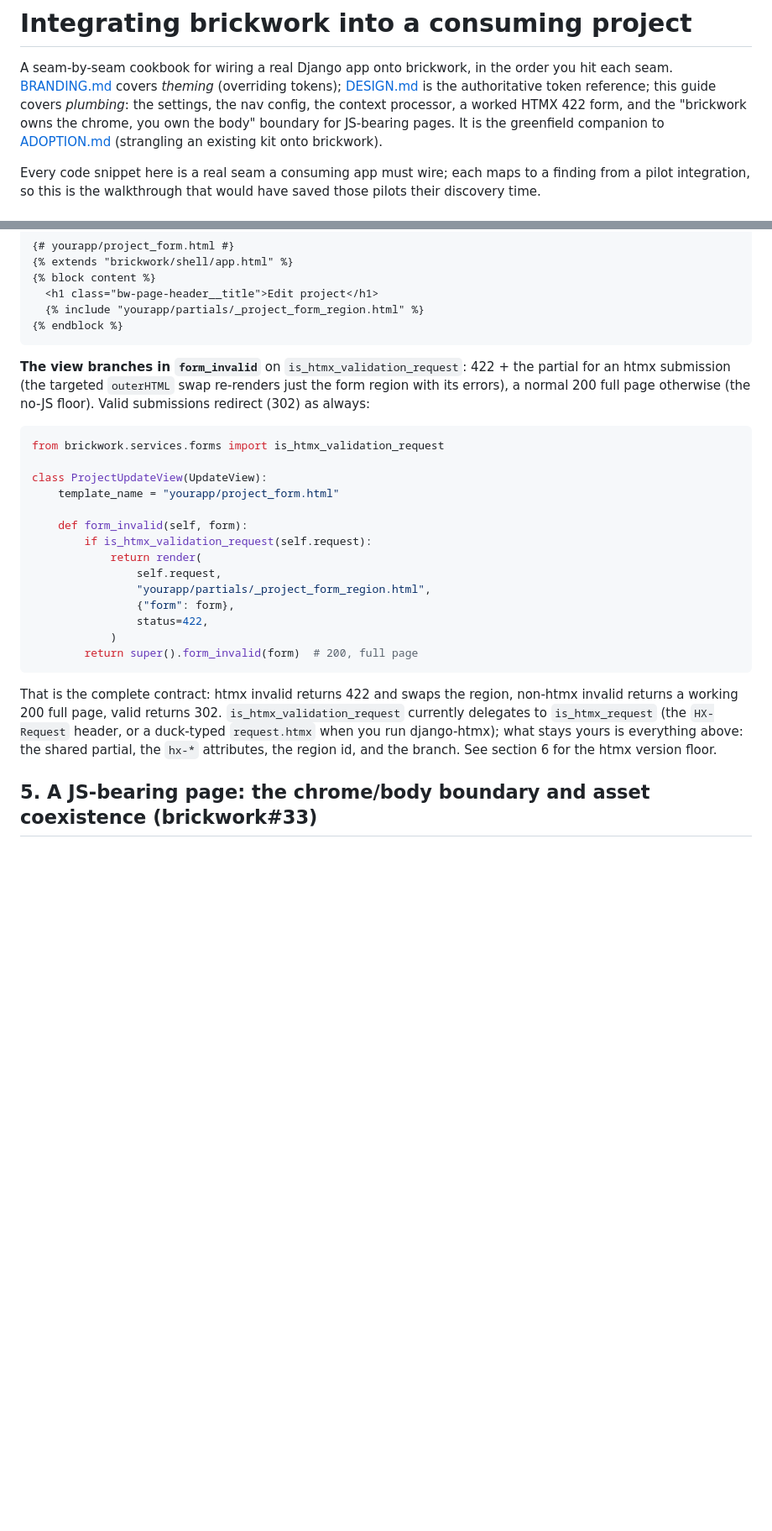
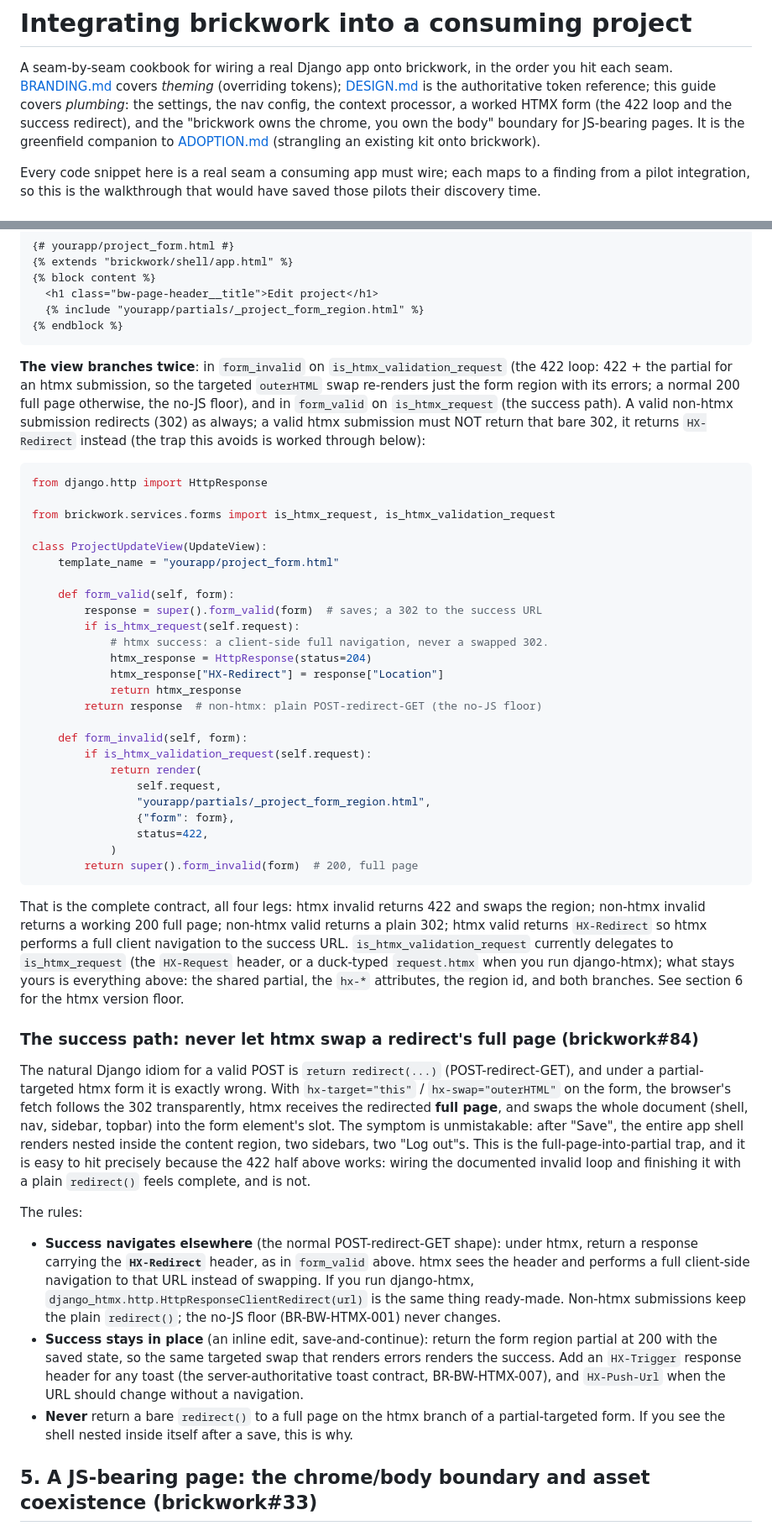
Before and after one commit to icvoss/django-brickwork, a Markdown page: docs/INTEGRATION.md, 2 parts joined by grey strips. Shown at 84% size. GitHub-like rendering; blank space fills up the shorter version.

Commit message:
docs(integration): work the htmx success path, HX-Redirect not a swapped 302
Section 4 previously ended the worked 422 form with "valid submissions
redirect (302) as always", which under hx-target="this" /
hx-swap="outerHTML" is the full-page-into-partial trap: htmx follows the
bare 302 and swaps the redirected full page (shell, nav, sidebar) into
the form's slot. The section now works the success path end to end:
HX-Redirect for navigate-away success, a 200 region partial plus
HX-Trigger / HX-Push-Url for stay-in-place success, and the plain
redirect() kept for the non-htmx no-JS floor, with the trap and its
symptom named.

Closes #84

````diff
--- a/docs/INTEGRATION.md
+++ b/docs/INTEGRATION.md
@@ -4,9 +4,10 @@ A seam-by-seam cookbook for wiring a real Django app onto brickwork, in the
 order you hit each seam. [BRANDING.md](BRANDING.md) covers *theming* (overriding
 tokens); [DESIGN.md](DESIGN.md) is the authoritative token reference; this guide
 covers *plumbing*: the settings, the nav config, the context processor, a
-worked HTMX 422 form, and the "brickwork owns the chrome, you own the body"
-boundary for JS-bearing pages. It is the greenfield companion to
-[ADOPTION.md](ADOPTION.md) (strangling an existing kit onto brickwork).
+worked HTMX form (the 422 loop and the success redirect), and the "brickwork
+owns the chrome, you own the body" boundary for JS-bearing pages. It is the
+greenfield companion to [ADOPTION.md](ADOPTION.md) (strangling an existing kit
+onto brickwork).
 
 Every code snippet here is a real seam a consuming app must wire; each maps to a
 finding from a pilot integration, so this is the walkthrough that would have
@@ -235,16 +236,30 @@ floor and must keep working (BR-BW-HTMX-001).
 {% endblock %}
 ```
 
-**The view branches in `form_invalid`** on `is_htmx_validation_request`: 422 +
-the partial for an htmx submission (the targeted `outerHTML` swap re-renders just
-the form region with its errors), a normal 200 full page otherwise (the no-JS
-floor). Valid submissions redirect (302) as always:
+**The view branches twice**: in `form_invalid` on `is_htmx_validation_request`
+(the 422 loop: 422 + the partial for an htmx submission, so the targeted
+`outerHTML` swap re-renders just the form region with its errors; a normal 200
+full page otherwise, the no-JS floor), and in `form_valid` on `is_htmx_request`
+(the success path). A valid non-htmx submission redirects (302) as always; a
+valid htmx submission must NOT return that bare 302, it returns `HX-Redirect`
+instead (the trap this avoids is worked through below):
 
 ```python
-from brickwork.services.forms import is_htmx_validation_request
+from django.http import HttpResponse
+
+from brickwork.services.forms import is_htmx_request, is_htmx_validation_request
 
 class ProjectUpdateView(UpdateView):
     template_name = "yourapp/project_form.html"
+
+    def form_valid(self, form):
+        response = super().form_valid(form)  # saves; a 302 to the success URL
+        if is_htmx_request(self.request):
+            # htmx success: a client-side full navigation, never a swapped 302.
+            htmx_response = HttpResponse(status=204)
+            htmx_response["HX-Redirect"] = response["Location"]
+            return htmx_response
+        return response  # non-htmx: plain POST-redirect-GET (the no-JS floor)
 
     def form_invalid(self, form):
         if is_htmx_validation_request(self.request):
@@ -257,12 +272,45 @@ class ProjectUpdateView(UpdateView):
         return super().form_invalid(form)  # 200, full page
 ```
 
-That is the complete contract: htmx invalid returns 422 and swaps the region,
-non-htmx invalid returns a working 200 full page, valid returns 302.
-`is_htmx_validation_request` currently delegates to `is_htmx_request` (the
-`HX-Request` header, or a duck-typed `request.htmx` when you run django-htmx);
-what stays yours is everything above: the shared partial, the `hx-*` attributes,
-the region id, and the branch. See section 6 for the htmx version floor.
+That is the complete contract, all four legs: htmx invalid returns 422 and
+swaps the region; non-htmx invalid returns a working 200 full page; non-htmx
+valid returns a plain 302; htmx valid returns `HX-Redirect` so htmx performs a
+full client navigation to the success URL. `is_htmx_validation_request`
+currently delegates to `is_htmx_request` (the `HX-Request` header, or a
+duck-typed `request.htmx` when you run django-htmx); what stays yours is
+everything above: the shared partial, the `hx-*` attributes, the region id, and
+both branches. See section 6 for the htmx version floor.
+
+### The success path: never let htmx swap a redirect's full page (brickwork#84)
+
+The natural Django idiom for a valid POST is `return redirect(...)`
+(POST-redirect-GET), and under a partial-targeted htmx form it is exactly
+wrong. With `hx-target="this"` / `hx-swap="outerHTML"` on the form, the
+browser's fetch follows the 302 transparently, htmx receives the redirected
+**full page**, and swaps the whole document (shell, nav, sidebar, topbar) into
+the form element's slot. The symptom is unmistakable: after "Save", the entire
+app shell renders nested inside the content region, two sidebars, two "Log
+out"s. This is the full-page-into-partial trap, and it is easy to hit
+precisely because the 422 half above works: wiring the documented invalid loop
+and finishing it with a plain `redirect()` feels complete, and is not.
+
+The rules:
+
+- **Success navigates elsewhere** (the normal POST-redirect-GET shape): under
+  htmx, return a response carrying the **`HX-Redirect`** header, as in
+  `form_valid` above. htmx sees the header and performs a full client-side
+  navigation to that URL instead of swapping. If you run django-htmx,
+  `django_htmx.http.HttpResponseClientRedirect(url)` is the same thing
+  ready-made. Non-htmx submissions keep the plain `redirect()`; the no-JS
+  floor (BR-BW-HTMX-001) never changes.
+- **Success stays in place** (an inline edit, save-and-continue): return the
+  form region partial at 200 with the saved state, so the same targeted swap
+  that renders errors renders the success. Add an `HX-Trigger` response header
+  for any toast (the server-authoritative toast contract, BR-BW-HTMX-007), and
+  `HX-Push-Url` when the URL should change without a navigation.
+- **Never** return a bare `redirect()` to a full page on the htmx branch of a
+  partial-targeted form. If you see the shell nested inside itself after a
+  save, this is why.
 
 ## 5. A JS-bearing page: the chrome/body boundary and asset coexistence (brickwork#33)
 
````
Also changed, not shown: other parts of docs/INTEGRATION.md (+1 -1 lines), CHANGELOG.md (+13 -0 lines).
